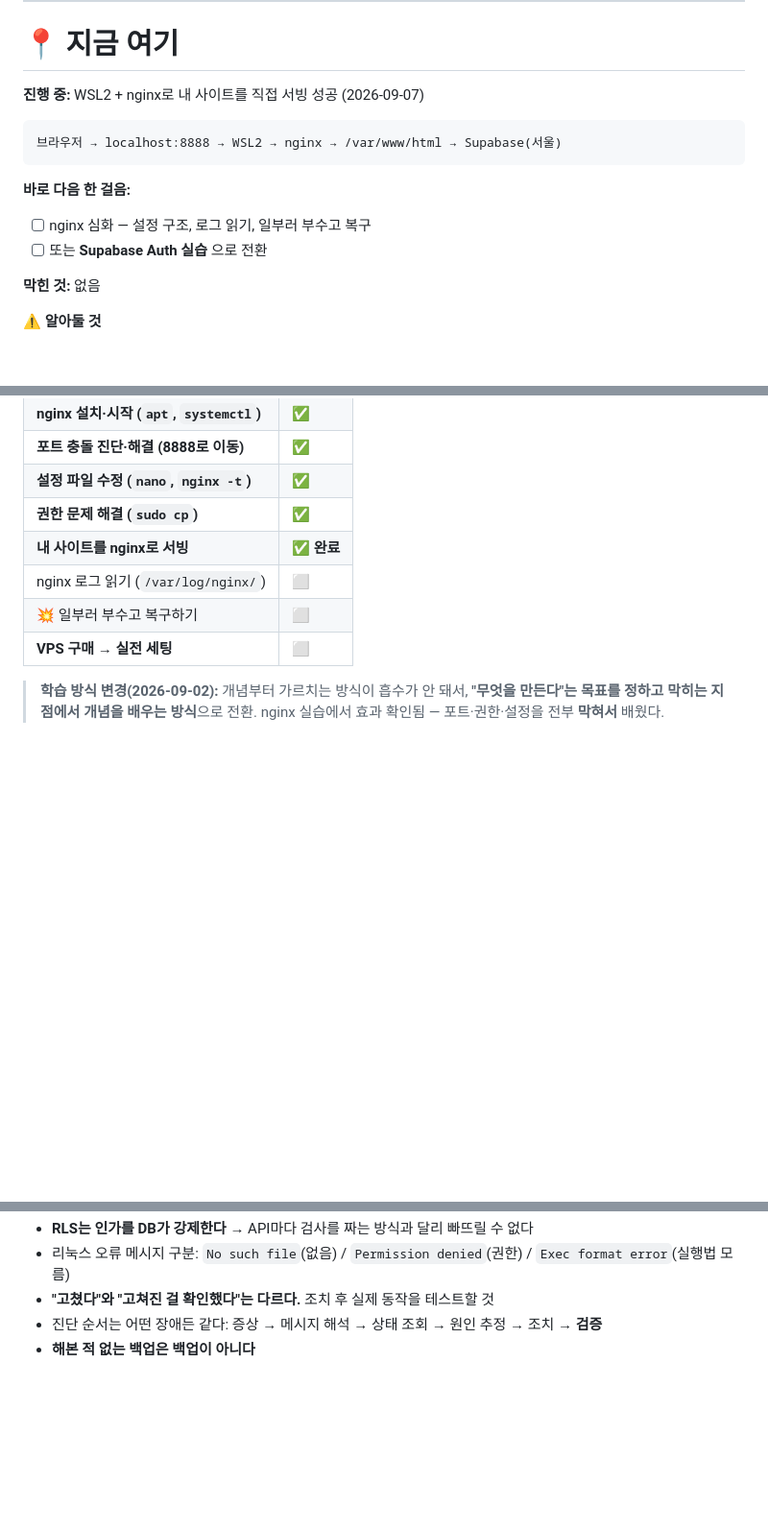
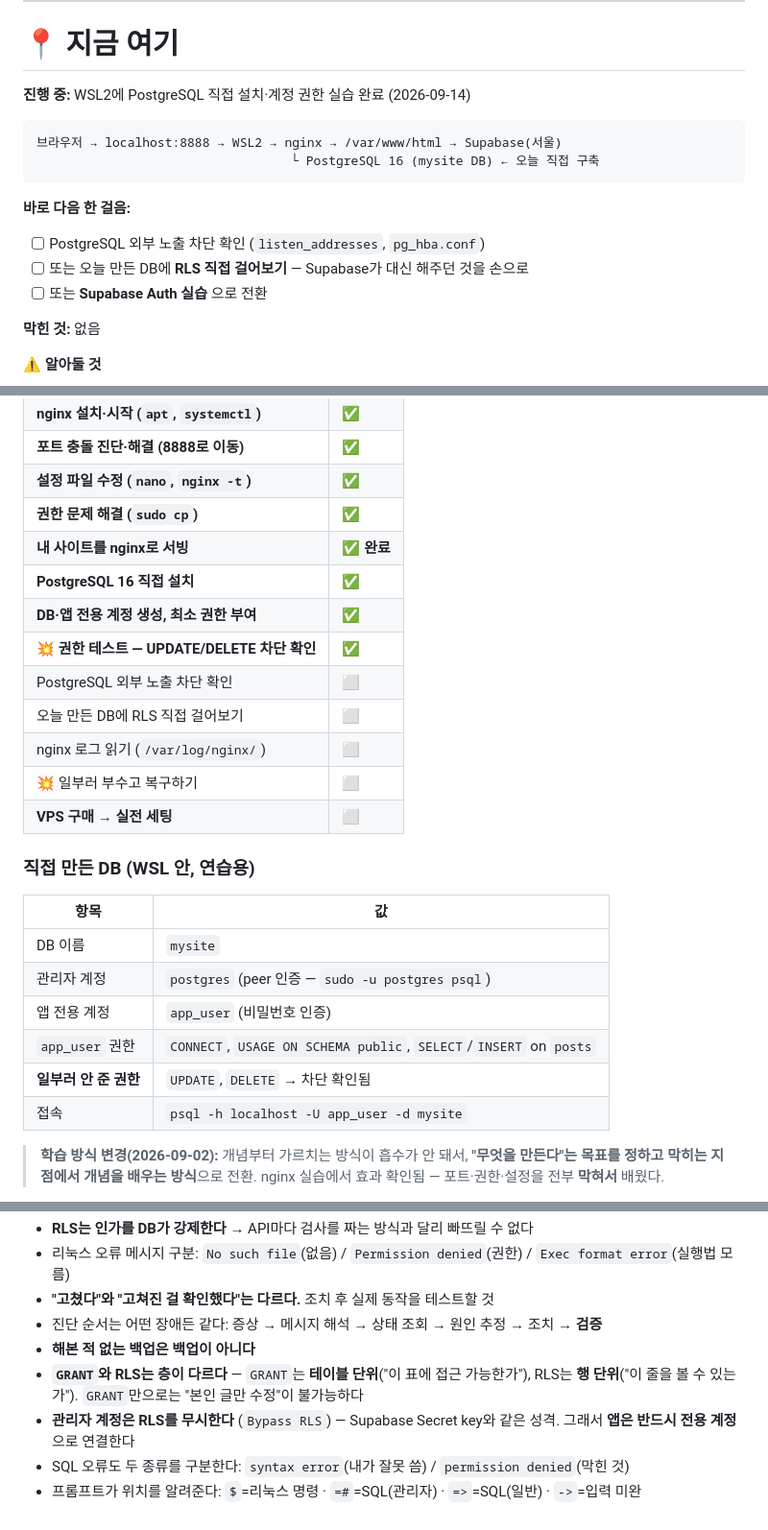
Before and after one commit to neoruri/site-test-db, a Markdown page: progress-summary.md, 3 parts joined by grey strips. Shown at 96% size. GitHub-like rendering; blank space fills up the shorter version.

Commit message:
Record PostgreSQL install and least-privilege account exercise
Installed PostgreSQL 16 in WSL, created mysite DB and a dedicated
app_user with SELECT/INSERT only, and verified UPDATE/DELETE are
refused. Note how GRANT (table-level) differs from RLS (row-level).

Co-Authored-By: Claude Opus 5 <noreply@anthropic.com>

````diff
--- a/progress-summary.md
+++ b/progress-summary.md
@@ -6,14 +6,16 @@
 
 # 📍 지금 여기
 
-**진행 중:** WSL2 + nginx로 내 사이트를 직접 서빙 성공 (2026-09-07)
+**진행 중:** WSL2에 PostgreSQL 직접 설치·계정 권한 실습 완료 (2026-09-14)
 
 ```
 브라우저 → localhost:8888 → WSL2 → nginx → /var/www/html → Supabase(서울)
+                                  └ PostgreSQL 16 (mysite DB) ← 오늘 직접 구축
 ```
 
 **바로 다음 한 걸음:**
-- [ ] nginx 심화 — 설정 구조, 로그 읽기, 일부러 부수고 복구
+- [ ] PostgreSQL 외부 노출 차단 확인 (`listen_addresses`, `pg_hba.conf`)
+- [ ] 또는 오늘 만든 DB에 **RLS 직접 걸어보기** — Supabase가 대신 해주던 것을 손으로
 - [ ] 또는 **Supabase Auth 실습** 으로 전환
 
 **막힌 것:** 없음
@@ -67,9 +69,24 @@
 | **설정 파일 수정 (`nano`, `nginx -t`)** | ✅ |
 | **권한 문제 해결 (`sudo cp`)** | ✅ |
 | **내 사이트를 nginx로 서빙** | ✅ **완료** |
+| **PostgreSQL 16 직접 설치** | ✅ |
+| **DB·앱 전용 계정 생성, 최소 권한 부여** | ✅ |
+| **💥 권한 테스트 — UPDATE/DELETE 차단 확인** | ✅ |
+| PostgreSQL 외부 노출 차단 확인 | ⬜ |
+| 오늘 만든 DB에 RLS 직접 걸어보기 | ⬜ |
 | nginx 로그 읽기 (`/var/log/nginx/`) | ⬜ |
 | 💥 일부러 부수고 복구하기 | ⬜ |
 | **VPS 구매 → 실전 세팅** | ⬜ |
+
+### 직접 만든 DB (WSL 안, 연습용)
+| 항목 | 값 |
+|---|---|
+| DB 이름 | `mysite` |
+| 관리자 계정 | `postgres` (peer 인증 — `sudo -u postgres psql`) |
+| 앱 전용 계정 | `app_user` (비밀번호 인증) |
+| `app_user` 권한 | `CONNECT`, `USAGE ON SCHEMA public`, `SELECT`/`INSERT` on `posts` |
+| **일부러 안 준 권한** | `UPDATE`, `DELETE` → 차단 확인됨 |
+| 접속 | `psql -h localhost -U app_user -d mysite` |
 
 > **학습 방식 변경(2026-09-02):** 개념부터 가르치는 방식이 흡수가 안 돼서,
 > **"무엇을 만든다"는 목표를 정하고 막히는 지점에서 개념을 배우는 방식**으로 전환.
@@ -173,3 +191,9 @@ UPDATE/DELETE는 **정책 없음 → 자동 차단**. Auth 도입 전까지 유
 - **"고쳤다"와 "고쳐진 걸 확인했다"는 다르다.** 조치 후 실제 동작을 테스트할 것
 - 진단 순서는 어떤 장애든 같다: 증상 → 메시지 해석 → 상태 조회 → 원인 추정 → 조치 → **검증**
 - **해본 적 없는 백업은 백업이 아니다**
+- **`GRANT`와 RLS는 층이 다르다** — `GRANT`는 **테이블 단위**("이 표에 접근 가능한가"),
+  RLS는 **행 단위**("이 줄을 볼 수 있는가"). `GRANT`만으로는 "본인 글만 수정"이 불가능하다
+- **관리자 계정은 RLS를 무시한다** (`Bypass RLS`) — Supabase Secret key와 같은 성격.
+  그래서 **앱은 반드시 전용 계정**으로 연결한다
+- SQL 오류도 두 종류를 구분한다: `syntax error`(내가 잘못 씀) / `permission denied`(막힌 것)
+- 프롬프트가 위치를 알려준다: `$`=리눅스 명령 · `=#`=SQL(관리자) · `=>`=SQL(일반) · `->`=입력 미완
````
Also changed, not shown: other parts of progress-summary.md (+1 -0 lines).
